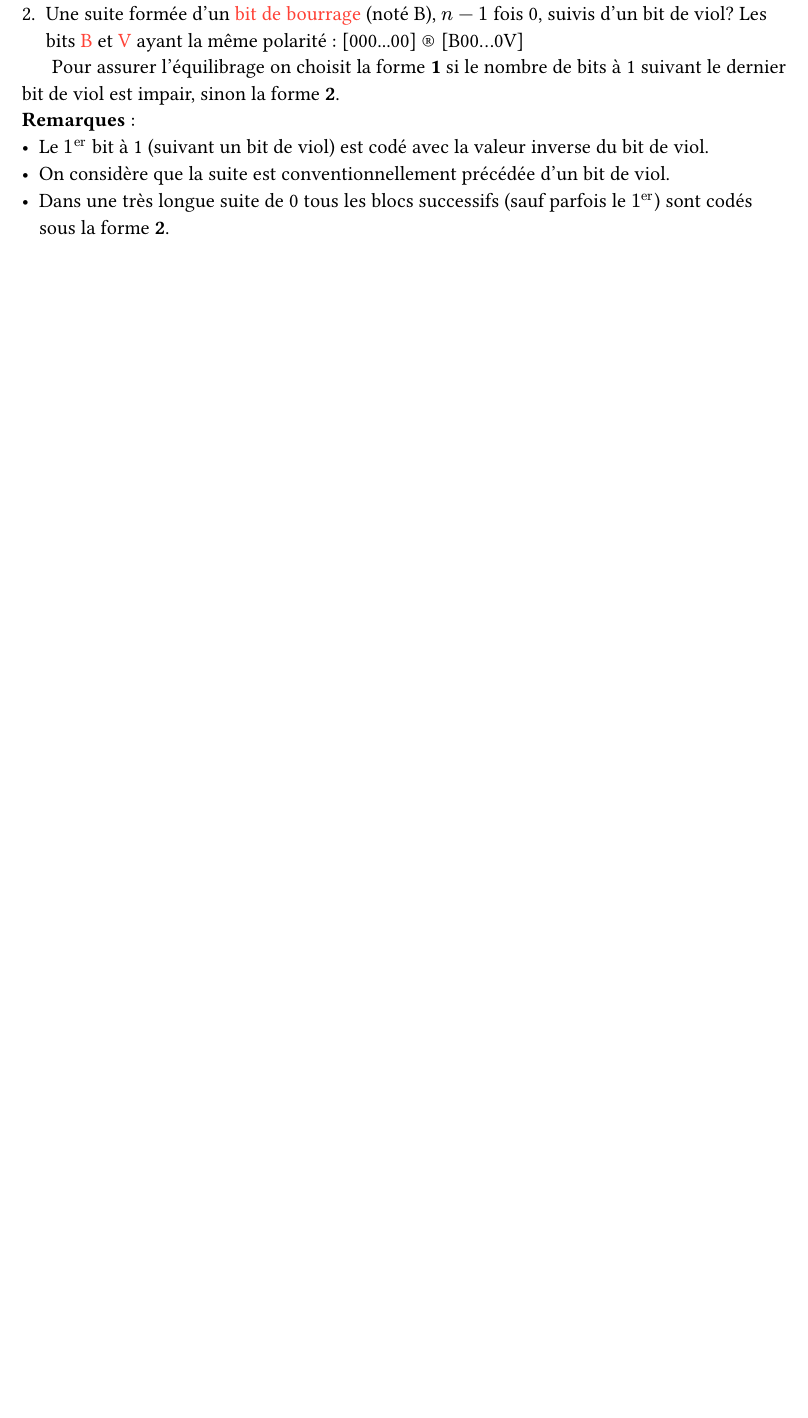
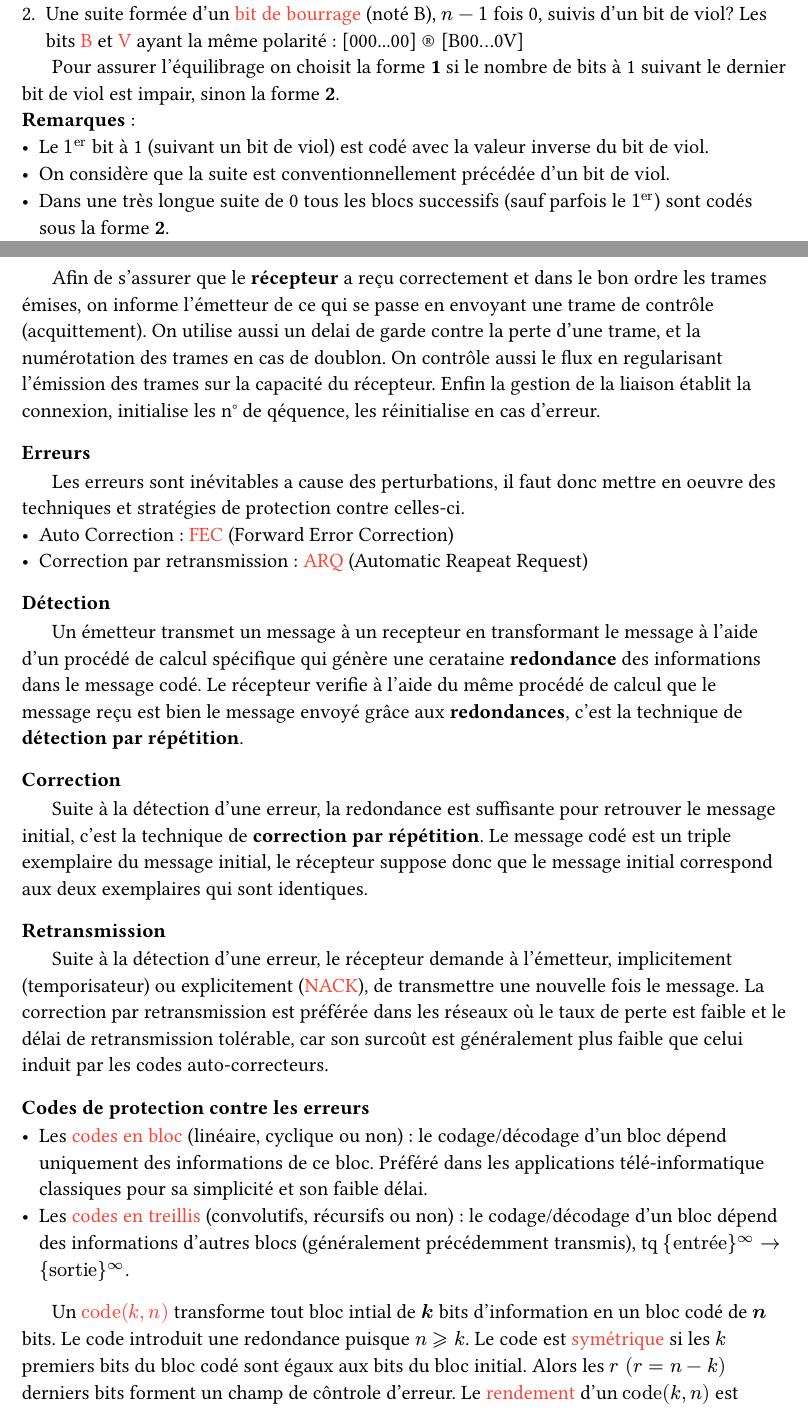
Before and after one commit to LugolBis/CM-IN606, a Typst document (fiche.typ): part of page 25 of 26 before the commit and two parts of pages 25 and 26 of 27 after it, the two joined at a grey line, cut so that both start at the same text, the shorter picture padded with empty space. Compiled offline with Typst 0.15.

Commit message:
Update all

```diff
--- a/fiche.typ
+++ b/fiche.typ
@@ -1364,3 +1364,22 @@ Pour assurer l'équilibrage on choisit la forme *1* si le nombre de bits à 1 su
 
 #pagebreak()
 == Couche Physique - Protection contre les erreurs
+#jump(5)
+
+Afin de s'assurer que le *récepteur* a reçu correctement et dans le bon ordre les trames émises, on informe l'émetteur de ce qui se passe en envoyant une trame de contrôle (acquittement). On utilise aussi un delai de garde contre la perte d'une trame, et la numérotation des trames en cas de doublon. On contrôle aussi le flux en regularisant l'émission des trames sur la capacité du récepteur. Enfin la gestion de la liaison établit la connexion, initialise les n° de qéquence, les réinitialise en cas d'erreur.
+=== Erreurs
+Les erreurs sont inévitables a cause des perturbations, il faut donc mettre en oeuvre des techniques et stratégies de protection contre celles-ci.
+- Auto Correction : #span("FEC") (Forward Error Correction)
+- Correction par retransmission : #span("ARQ") (Automatic Reapeat Request)
+=== Détection
+Un émetteur transmet un message à un recepteur en transformant le message à l'aide d'un procédé de calcul spécifique qui génère une cerataine *redondance* des informations dans le message codé. Le récepteur verifie à l'aide du même procédé de calcul que le message reçu est bien le message envoyé grâce aux *redondances*, c'est la technique de *détection par répétition*.
+=== Correction
+Suite à la détection d'une erreur, la redondance est suffisante pour retrouver le message initial, c'est la technique de *correction par répétition*. Le message codé est un triple exemplaire du message initial, le récepteur suppose donc que le message initial correspond aux deux exemplaires qui sont identiques.
+=== Retransmission
+Suite à la détection d'une erreur, le récepteur demande à l'émetteur, implicitement (temporisateur) ou explicitement (#span("NACK")), de transmettre une nouvelle fois le message. La correction par retransmission est préférée dans les réseaux où le taux de perte est faible et le délai de retransmission tolérable, car son surcoût est généralement plus faible que celui induit par les codes auto-correcteurs.
+=== Codes de protection contre les erreurs
+- Les #span("codes en bloc") (linéaire, cyclique ou non) : le codage/décodage d'un bloc dépend uniquement des informations de ce bloc. Préféré dans les applications télé-informatique classiques pour sa simplicité et son faible délai.
+- Les #span("codes en treillis") (convolutifs, récursifs ou non) : le codage/décodage d'un bloc dépend des informations d'autres blocs (généralement précédemment transmis), tq ${"entrée"}^(infinity) -> {"sortie"}^(infinity)$.
+#jump(1)
+Un #span([$"code"(k, n)$]) transforme tout bloc intial de *$k$* bits d'information en un bloc codé de *$n$* bits. Le code introduit une redondance puisque $n gt.eq.slant k$. Le code est #span("symétrique") si les $k$ premiers bits du bloc codé sont égaux aux bits du bloc initial. Alors les $r space (r=n-k)$ derniers bits forment un champ de côntrole d'erreur. Le #span("rendement") d'un $"code"(k, n)$ est\
+$R = k/n$. On appelle #span("mot du code"), la suite de $n$ bits obtenue après un codage $(k, n)$. Le nombre $n$ de bits qui composent un mot du code est appelé la #span("longueur du code"). La #span("dimension") $k$ étant la longueur initiale des mots.
```
Also changed, not shown: fiche.typ (2 more changed lines).
